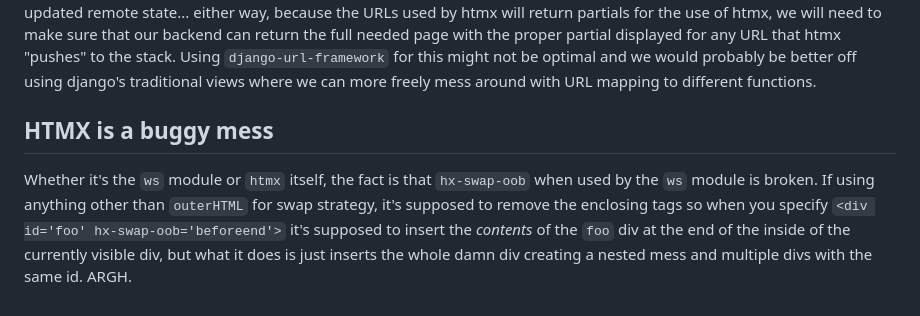
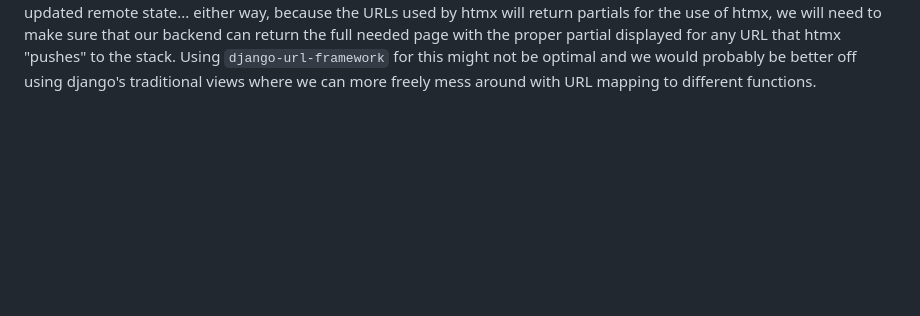
Before and after one commit to zeraien/jbl-chat, a Markdown page: README.md, the part around the change. Drawn GitHub-style; blank space fills up the shorter version.

Commit message:
removed some thoughts

```diff
--- a/README.md
+++ b/README.md
@@ -54,11 +54,3 @@ with the proper partial displayed for any URL that htmx "pushes" to the stack.
 Using `django-url-framework` for this might not be optimal and we would probably be better off
 using django's traditional views where we can more freely mess around with URL mapping to
 different functions.
-
-## HTMX is a buggy mess
-Whether it's the `ws` module or `htmx` itself, the fact is that `hx-swap-oob` when used by the `ws`
-module is broken. If using anything other than `outerHTML` for swap strategy, it's supposed to remove
-the enclosing tags so when you specify `<div id='foo' hx-swap-oob='beforeend'>` it's supposed
-to insert the *contents* of the `foo` div at the end of the inside of the currently visible div,
-but what it does is just inserts the whole damn div creating a nested mess and multiple divs
-with the same id. ARGH.
```
